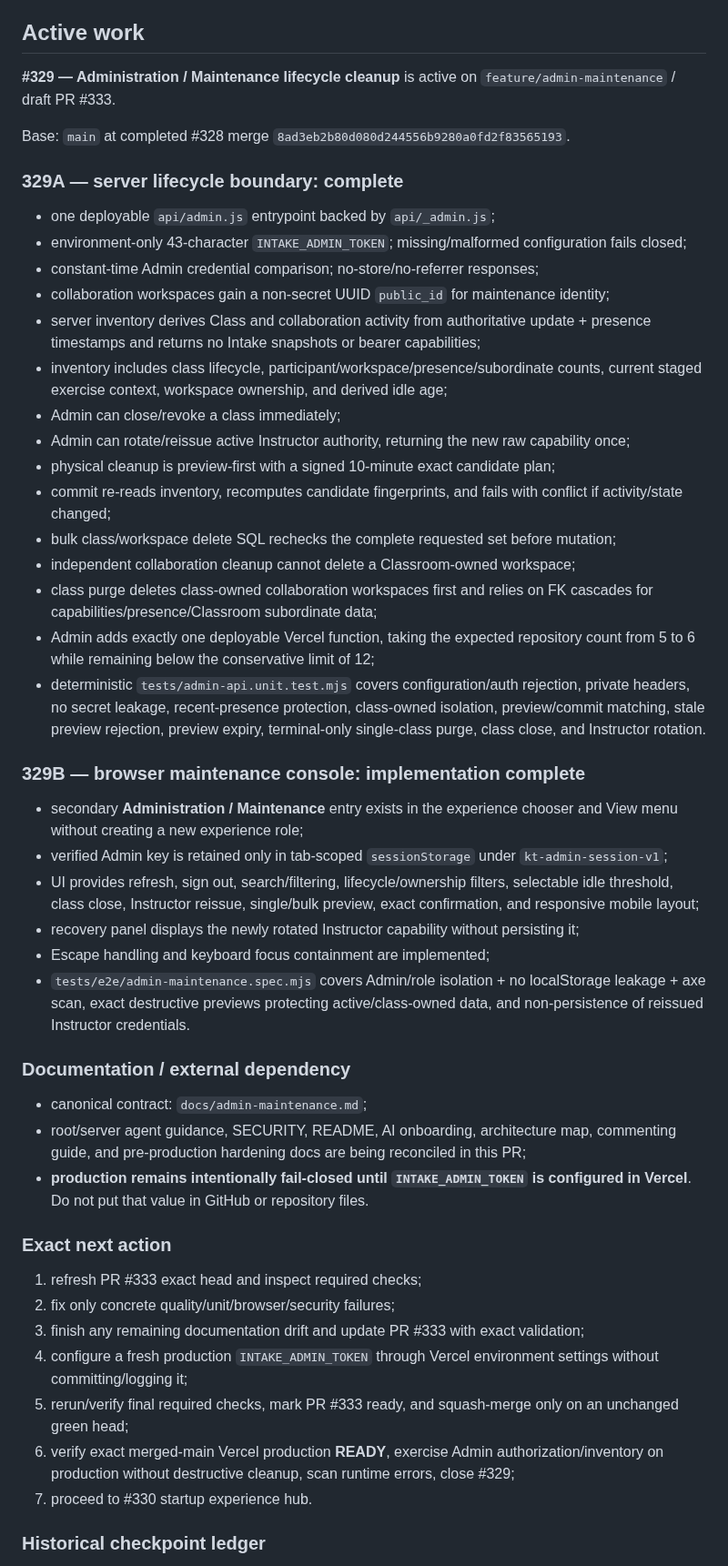
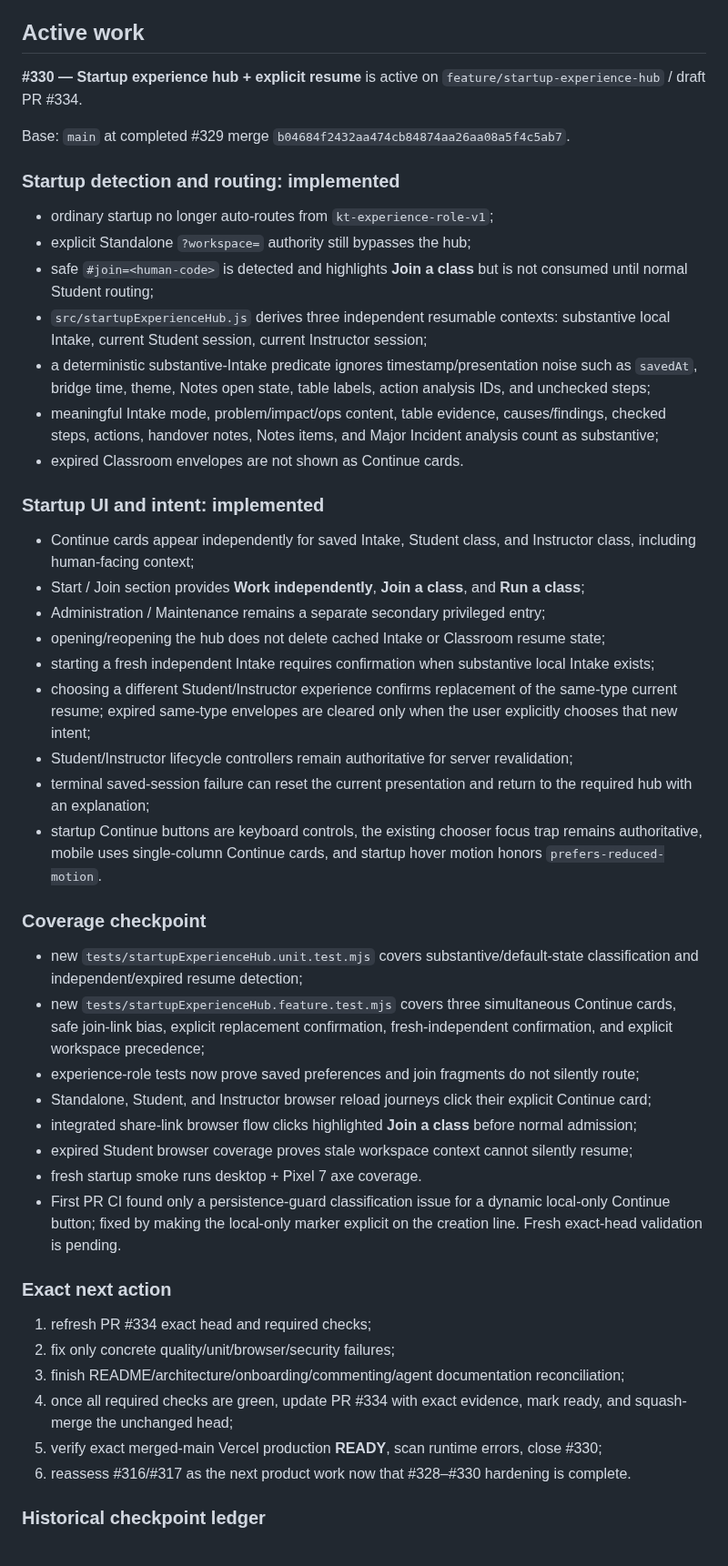
Before and after one commit to MajorIncident/Intake, a Markdown page: docs/classroom-workstream.md, the part around one of its changes. Shown at 91% size. Drawn GitHub-style.

Commit message:
Checkpoint active startup hub work

```diff
--- a/docs/classroom-workstream.md
+++ b/docs/classroom-workstream.md
@@ -75,52 +76,51 @@ See `docs/classroom-architecture.md` for the full contract.
 
 ## Active work
 
-**#329 — Administration / Maintenance lifecycle cleanup** is active on `feature/admin-maintenance` / draft PR #333.
+**#330 — Startup experience hub + explicit resume** is active on `feature/startup-experience-hub` / draft PR #334.
 
-Base: `main` at completed #328 merge `8ad3eb2b80d080d244556b9280a0fd2f83565193`.
+Base: `main` at completed #329 merge `b04684f2432aa474cb84874aa26aa08a5f4c5ab7`.
 
-### 329A — server lifecycle boundary: complete
+### Startup detection and routing: implemented
 
-- one deployable `api/admin.js` entrypoint backed by `api/_admin.js`;
-- environment-only 43-character `INTAKE_ADMIN_TOKEN`; missing/malformed configuration fails closed;
-- constant-time Admin credential comparison; no-store/no-referrer responses;
-- collaboration workspaces gain a non-secret UUID `public_id` for maintenance identity;
-- server inventory derives Class and collaboration activity from authoritative update + presence timestamps and returns no Intake snapshots or bearer capabilities;
-- inventory includes class lifecycle, participant/workspace/presence/subordinate counts, current staged exercise context, workspace ownership, and derived idle age;
-- Admin can close/revoke a class immediately;
-- Admin can rotate/reissue active Instructor authority, returning the new raw capability once;
-- physical cleanup is preview-first with a signed 10-minute exact candidate plan;
-- commit re-reads inventory, recomputes candidate fingerprints, and fails with conflict if activity/state changed;
-- bulk class/workspace delete SQL rechecks the complete requested set before mutation;
-- independent collaboration cleanup cannot delete a Classroom-owned workspace;
-- class purge deletes class-owned collaboration workspaces first and relies on FK cascades for capabilities/presence/Classroom subordinate data;
-- Admin adds exactly one deployable Vercel function, taking the expected repository count from 5 to 6 while remaining below the conservative limit of 12;
-- deterministic `tests/admin-api.unit.test.mjs` covers configuration/auth rejection, private headers, no secret leakage, recent-presence protection, class-owned isolation, preview/commit matching, stale preview rejection, preview expiry, terminal-only single-class purge, class close, and Instructor rotation.
+- ordinary startup no longer auto-routes from `kt-experience-role-v1`;
+- explicit Standalone `?workspace=` authority still bypasses the hub;
+- safe `#join=<human-code>` is detected and highlights **Join a class** but is not consumed until normal Student routing;
+- `src/startupExperienceHub.js` derives three independent resumable contexts: substantive local Intake, current Student session, current Instructor session;
+- a deterministic substantive-Intake predicate ignores timestamp/presentation noise such as `savedAt`, bridge time, theme, Notes open state, table labels, action analysis IDs, and unchecked steps;
+- meaningful Intake mode, problem/impact/ops content, table evidence, causes/findings, checked steps, actions, handover notes, Notes items, and Major Incident analysis count as substantive;
+- expired Classroom envelopes are not shown as Continue cards.
 
-### 329B — browser maintenance console: implementation complete
+### Startup UI and intent: implemented
 
-- secondary **Administration / Maintenance** entry exists in the experience chooser and View menu without creating a new experience role;
-- verified Admin key is retained only in tab-scoped `sessionStorage` under `kt-admin-session-v1`;
-- UI provides refresh, sign out, search/filtering, lifecycle/ownership filters, selectable idle threshold, class close, Instructor reissue, single/bulk preview, exact confirmation, and responsive mobile layout;
-- recovery panel displays the newly rotated Instructor capability without persisting it;
-- Escape handling and keyboard focus containment are implemented;
-- `tests/e2e/admin-maintenance.spec.mjs` covers Admin/role isolation + no localStorage leakage + axe scan, exact destructive previews protecting active/class-owned data, and non-persistence of reissued Instructor credentials.
+- Continue cards appear independently for saved Intake, Student class, and Instructor class, including human-facing context;
+- Start / Join section provides **Work independently**, **Join a class**, and **Run a class**;
+- Administration / Maintenance remains a separate secondary privileged entry;
+- opening/reopening the hub does not delete cached Intake or Classroom resume state;
+- starting a fresh independent Intake requires confirmation when substantive local Intake exists;
+- choosing a different Student/Instructor experience confirms replacement of the same-type current resume; expired same-type envelopes are cleared only when the user explicitly chooses that new intent;
+- Student/Instructor lifecycle controllers remain authoritative for server revalidation;
+- terminal saved-session failure can reset the current presentation and return to the required hub with an explanation;
+- startup Continue buttons are keyboard controls, the existing chooser focus trap remains authoritative, mobile uses single-column Continue cards, and startup hover motion honors `prefers-reduced-motion`.
 
-### Documentation / external dependency
+### Coverage checkpoint
 
-- canonical contract: `docs/admin-maintenance.md`;
-- root/server agent guidance, SECURITY, README, AI onboarding, architecture map, commenting guide, and pre-production hardening docs are being reconciled in this PR;
-- **production remains intentionally fail-closed until `INTAKE_ADMIN_TOKEN` is configured in Vercel**. Do not put that value in GitHub or repository files.
+- new `tests/startupExperienceHub.unit.test.mjs` covers substantive/default-state classification and independent/expired resume detection;
+- new `tests/startupExperienceHub.feature.test.mjs` covers three simultaneous Continue cards, safe join-link bias, explicit replacement confirmation, fresh-independent confirmation, and explicit workspace precedence;
+- experience-role tests now prove saved preferences and join fragments do not silently route;
+- Standalone, Student, and Instructor browser reload journeys click their explicit Continue card;
+- integrated share-link browser flow clicks highlighted **Join a class** before normal admission;
+- expired Student browser coverage proves stale workspace context cannot silently resume;
+- fresh startup smoke runs desktop + Pixel 7 axe coverage.
+- First PR CI found only a persistence-guard classification issue for a dynamic local-only Continue button; fixed by making the local-only marker explicit on the creation line. Fresh exact-head validation is pending.
 
 ### Exact next action
 
-1. refresh PR #333 exact head and inspect required checks;
+1. refresh PR #334 exact head and required checks;
 2. fix only concrete quality/unit/browser/security failures;
-3. finish any remaining documentation drift and update PR #333 with exact validation;
-4. configure a fresh production `INTAKE_ADMIN_TOKEN` through Vercel environment settings without committing/logging it;
-5. rerun/verify final required checks, mark PR #333 ready, and squash-merge only on an unchanged green head;
-6. verify exact merged-main Vercel production **READY**, exercise Admin authorization/inventory on production without destructive cleanup, scan runtime errors, close #329;
-7. proceed to #330 startup experience hub.
+3. finish README/architecture/onboarding/commenting/agent documentation reconciliation;
+4. once all required checks are green, update PR #334 with exact evidence, mark ready, and squash-merge the unchanged head;
+5. verify exact merged-main Vercel production **READY**, scan runtime errors, close #330;
+6. reassess #316/#317 as the next product work now that #328–#330 hardening is complete.
 
 ### Historical checkpoint ledger
 
```
Also changed, not shown: other parts of docs/classroom-workstream.md (+6 -5 lines).
